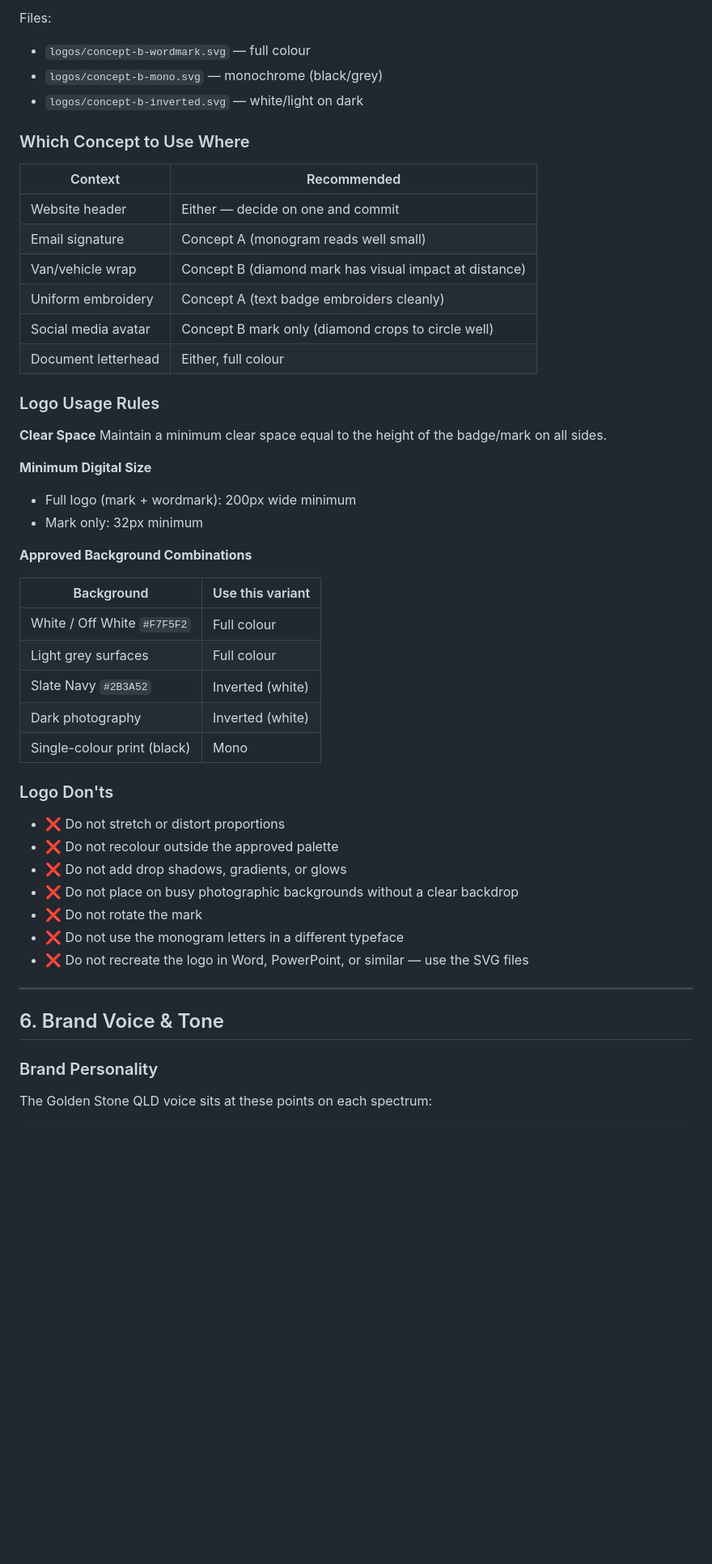
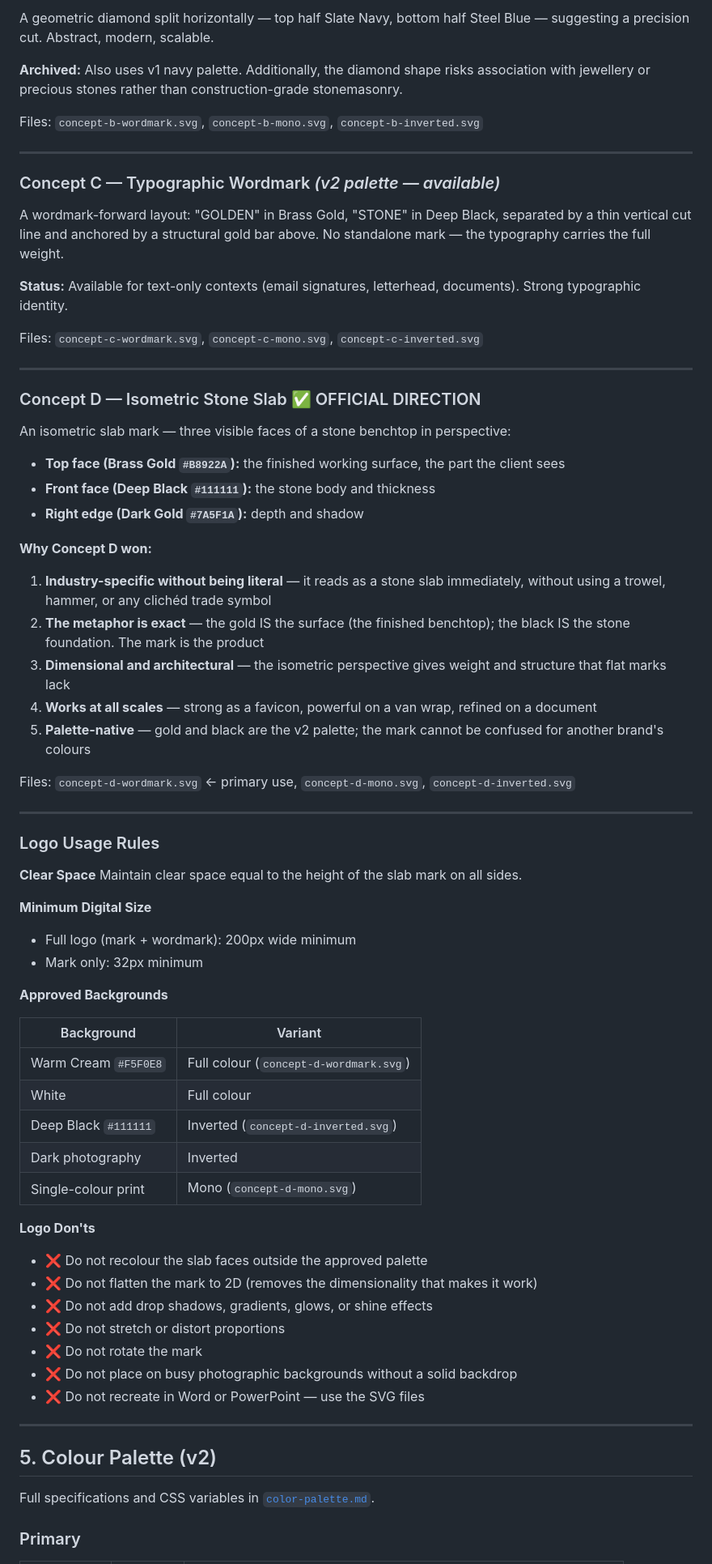
Before and after one commit to goldenstoneqld/golden-stone-site, a Markdown page: docs/brand/brand-book.md, the part around one of its changes. Shown at 81% size. Drawn GitHub-style; blank space fills up the shorter version.

```diff
--- a/docs/brand/brand-book.md
+++ b/docs/brand/brand-book.md
@@ -152,54 +85,74 @@ A bisected diamond mark: the top half in Slate Navy, the bottom half in Steel Bl
 
-Files:
-- `logos/concept-b-wordmark.svg` — full colour
-- `logos/concept-b-mono.svg` — monochrome (black/grey)
-- `logos/concept-b-inverted.svg` — white/light on dark
+A geometric diamond split horizontally — top half Slate Navy, bottom half Steel Blue — suggesting a precision cut. Abstract, modern, scalable.
 
-### Which Concept to Use Where
+**Archived:** Also uses v1 navy palette. Additionally, the diamond shape risks association with jewellery or precious stones rather than construction-grade stonemasonry.
 
-| Context | Recommended |
-|---------|-------------|
-| Website header | Either — decide on one and commit |
-| Email signature | Concept A (monogram reads well small) |
-| Van/vehicle wrap | Concept B (diamond mark has visual impact at distance) |
-| Uniform embroidery | Concept A (text badge embroiders cleanly) |
-| Social media avatar | Concept B mark only (diamond crops to circle well) |
-| Document letterhead | Either, full colour |
+Files: `concept-b-wordmark.svg`, `concept-b-mono.svg`, `concept-b-inverted.svg`
+
+---
+
+### Concept C — Typographic Wordmark *(v2 palette — available)*
+
+A wordmark-forward layout: "GOLDEN" in Brass Gold, "STONE" in Deep Black, separated by a thin vertical cut line and anchored by a structural gold bar above. No standalone mark — the typography carries the full weight.
+
+**Status:** Available for text-only contexts (email signatures, letterhead, documents). Strong typographic identity.
+
+Files: `concept-c-wordmark.svg`, `concept-c-mono.svg`, `concept-c-inverted.svg`
+
+---
+
+### Concept D — Isometric Stone Slab ✅ OFFICIAL DIRECTION
+
+An isometric slab mark — three visible faces of a stone benchtop in perspective:
+- **Top face (Brass Gold `#B8922A`):** the finished working surface, the part the client sees
+- **Front face (Deep Black `#111111`):** the stone body and thickness
+- **Right edge (Dark Gold `#7A5F1A`):** depth and shadow
+
+**Why Concept D won:**
+
+1. **Industry-specific without being literal** — it reads as a stone slab immediately, without using a trowel, hammer, or any clichéd trade symbol
+2. **The metaphor is exact** — the gold IS the surface (the finished benchtop); the black IS the stone foundation. The mark is the product
+3. **Dimensional and architectural** — the isometric perspective gives weight and structure that flat marks lack
+4. **Works at all scales** — strong as a favicon, powerful on a van wrap, refined on a document
+5. **Palette-native** — gold and black are the v2 palette; the mark cannot be confused for another brand's colours
+
+Files: `concept-d-wordmark.svg` ← primary use, `concept-d-mono.svg`, `concept-d-inverted.svg`
+
+---
 
 ### Logo Usage Rules
 
 **Clear Space**
-Maintain a minimum clear space equal to the height of the badge/mark on all sides.
+Maintain clear space equal to the height of the slab mark on all sides.
 
 **Minimum Digital Size**
 - Full logo (mark + wordmark): 200px wide minimum
 - Mark only: 32px minimum
 
-**Approved Background Combinations**
+**Approved Backgrounds**
 
-| Background | Use this variant |
-|------------|-----------------|
-| White / Off White `#F7F5F2` | Full colour |
-| Light grey surfaces | Full colour |
-| Slate Navy `#2B3A52` | Inverted (white) |
-| Dark photography | Inverted (white) |
-| Single-colour print (black) | Mono |
+| Background | Variant |
+|------------|---------|
+| Warm Cream `#F5F0E8` | Full colour (`concept-d-wordmark.svg`) |
+| White | Full colour |
+| Deep Black `#111111` | Inverted (`concept-d-inverted.svg`) |
+| Dark photography | Inverted |
+| Single-colour print | Mono (`concept-d-mono.svg`) |
 
-### Logo Don'ts
-
+**Logo Don'ts**
+- ❌ Do not recolour the slab faces outside the approved palette
+- ❌ Do not flatten the mark to 2D (removes the dimensionality that makes it work)
+- ❌ Do not add drop shadows, gradients, glows, or shine effects
 - ❌ Do not stretch or distort proportions
-- ❌ Do not recolour outside the approved palette
-- ❌ Do not add drop shadows, gradients, or glows
-- ❌ Do not place on busy photographic backgrounds without a clear backdrop
 - ❌ Do not rotate the mark
-- ❌ Do not use the monogram letters in a different typeface
-- ❌ Do not recreate the logo in Word, PowerPoint, or similar — use the SVG files
+- ❌ Do not place on busy photographic backgrounds without a solid backdrop
+- ❌ Do not recreate in Word or PowerPoint — use the SVG files
 
 ---
 
-## 6. Brand Voice & Tone
+## 5. Colour Palette (v2)
 
-### Brand Personality
+Full specifications and CSS variables in [`color-palette.md`](./color-palette.md).
 
-The Golden Stone QLD voice sits at these points on each spectrum:
+### Primary
 
```
Also changed, not shown: other parts of docs/brand/brand-book.md (+279 -309 lines).
